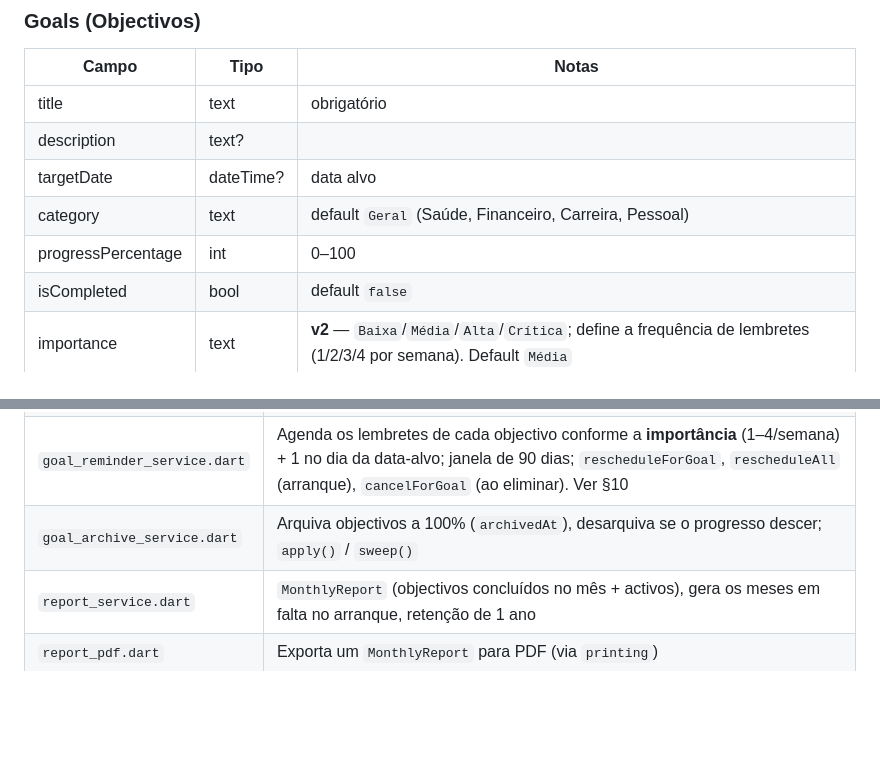
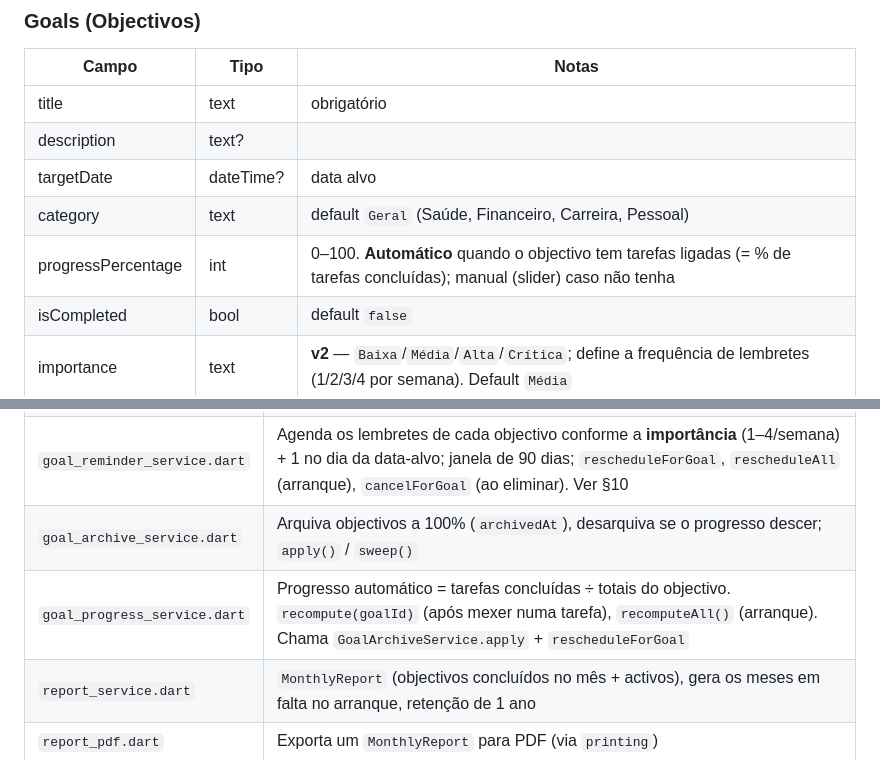
Before and after one commit to Kaluma-Machanisse/Pulso, a Markdown page: docs/ARQUITECTURA.md, 2 parts joined by grey strips. Drawn GitHub-style; blank space fills up the shorter version.

```diff
--- a/docs/ARQUITECTURA.md
+++ b/docs/ARQUITECTURA.md
@@ -57,7 +61,7 @@ lib/
 | description | text? | |
 | targetDate | dateTime? | data alvo |
 | category | text | default `Geral` (Saúde, Financeiro, Carreira, Pessoal) |
-| progressPercentage | int | 0–100 |
+| progressPercentage | int | 0–100. **Automático** quando o objectivo tem tarefas ligadas (= % de tarefas concluídas); manual (slider) caso não tenha |
 | isCompleted | bool | default `false` |
 | importance | text | **v2** — `Baixa`/`Média`/`Alta`/`Crítica`; define a frequência de lembretes (1/2/3/4 por semana). Default `Média` |
 | term | text | **v2** — `Curto prazo`/`Longo prazo`; organização/filtro. Default `Curto prazo` |
@@ -167,6 +172,7 @@ Sempre que mudares colunas:
 | `notification_service.dart` | `initialize()` — canal Android + fuso horário (`Africa/Maputo`); `showNotification()` imediata; `scheduleAt()` agenda uma única no futuro (`zonedSchedule`, modo inexacto); `cancel()`/`cancelRange()` |
 | `goal_reminder_service.dart` | Agenda os lembretes de cada objectivo conforme a **importância** (1–4/semana) + 1 no dia da data-alvo; janela de 90 dias; `rescheduleForGoal`, `rescheduleAll` (arranque), `cancelForGoal` (ao eliminar). Ver §10 |
 | `goal_archive_service.dart` | Arquiva objectivos a 100% (`archivedAt`), desarquiva se o progresso descer; `apply()` / `sweep()` |
+| `goal_progress_service.dart` | Progresso automático = tarefas concluídas ÷ totais do objectivo. `recompute(goalId)` (após mexer numa tarefa), `recomputeAll()` (arranque). Chama `GoalArchiveService.apply` + `rescheduleForGoal` |
 | `report_service.dart` | `MonthlyReport` (objectivos concluídos no mês + activos), gera os meses em falta no arranque, retenção de 1 ano |
 | `report_pdf.dart` | Exporta um `MonthlyReport` para PDF (via `printing`) |
 | `reminder_service.dart` | `checkAndNotify(ref)` — verificação **ao abrir a app**: respeita `notificationsEnabled`; notifica tarefas a vencer hoje/amanhã e objectivos <50% com data-alvo em ≤7 dias. Complementa (não substitui) os lembretes agendados |
```
Also changed, not shown: other parts of docs/ARQUITECTURA.md (+23 -5 lines).
